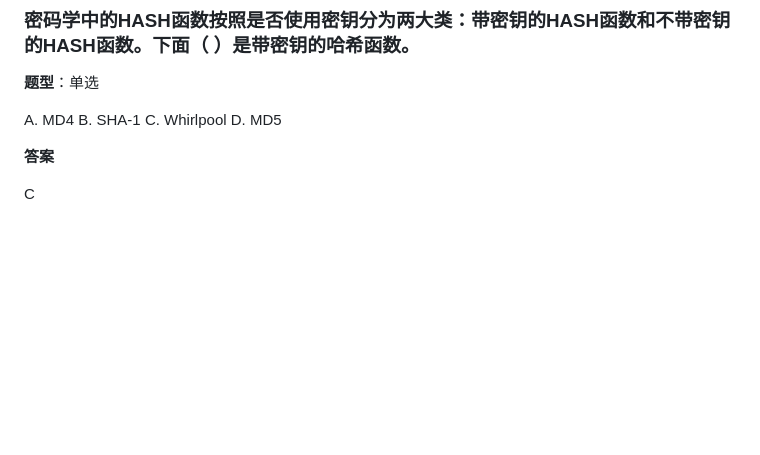
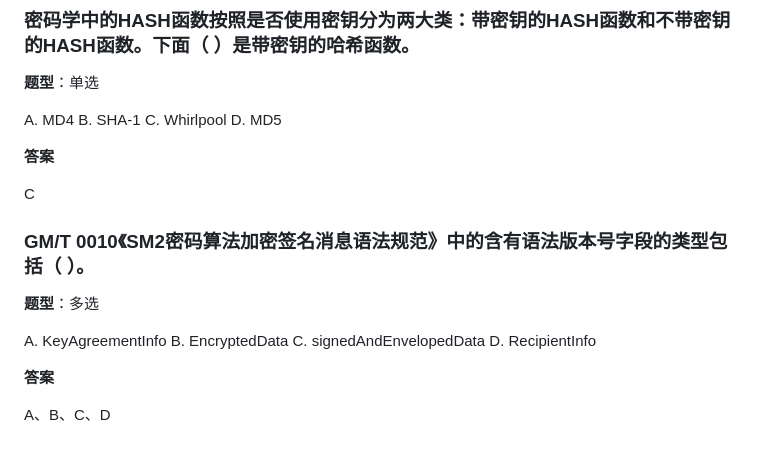
Before and after one commit to sijie52/question-bank, a Markdown page: questions.md, the part around the change. GitHub-like rendering; blank space fills up the shorter version.

Commit message:
新增 1 道多选题（GM/T 0010 语法版本号字段类型）
Co-Authored-By: Claude Code <noreply@anthropic.com>

```diff
--- a/questions.md
+++ b/questions.md
@@ -2235,3 +2235,16 @@ D. MD5
 **答案**
 
 C
+
+### GM/T 0010《SM2密码算法加密签名消息语法规范》中的含有语法版本号字段的类型包括（ ）。
+
+**题型**：多选
+
+A. KeyAgreementInfo
+B. EncryptedData
+C. signedAndEnvelopedData
+D. RecipientInfo
+
+**答案**
+
+A、B、C、D
```
